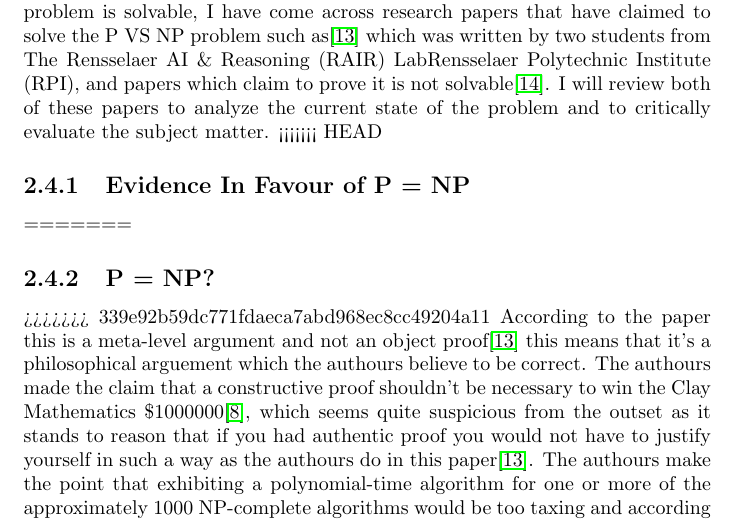
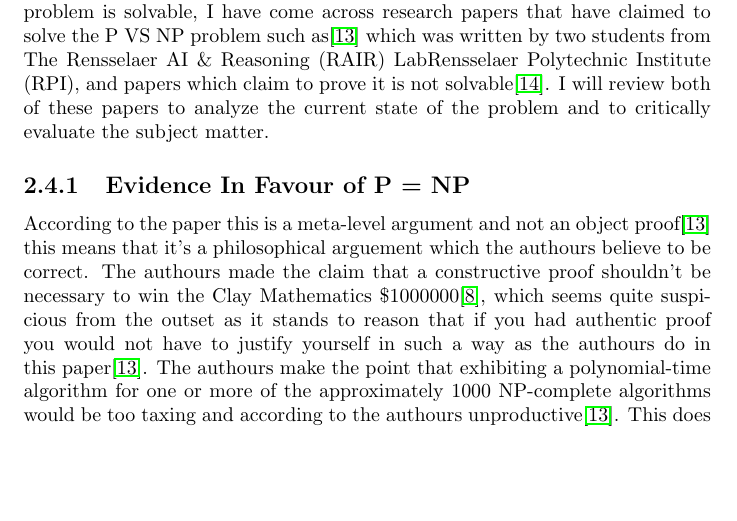
Before and after one commit to Ultan-Kearns/LiteratureReview, a LaTeX document (literatureReview.tex): part of page 6 of 13, cut so that both start at the same text, the shorter picture padded with empty space. Compiled offline with pdfLaTeX.

Commit message:
Note to self: MERGE ERRORS ARE A PAIN!!!!!!!!!!!

```diff
--- a/literatureReview.tex
+++ b/literatureReview.tex
@@ -46,11 +46,7 @@ The P VS NP question originated due to developments in mathematical and electron
 To use the example Sisper used in his research paper\cite{HistoryOfPVsNP}, imagine that you are searching for an object in a wide range of possibilities.  Computers could expedite your search but in the case of finding the object in an extremely large space would require exhaustive searching even on the fastest machines.  The P VS NP question in this example can be reduced down to the following: "Could there be some method to perform such an exhaustive search without having to resort to brute force?".
 \section{Analysis of Current State of Problem and Research}
 There has been much debate and speculation from researchers if the P VS NP problem is solvable, I have come across research papers that have claimed to solve the P VS NP problem such as\cite{PVsNPSolved} which was written by two students from The Rensselaer AI \& Reasoning (RAIR) LabRensselaer Polytechnic Institute (RPI), and papers which claim to prove it is not solvable\cite{P!=NP}. I will review both of these papers to analyze the current state of the problem and to critically evaluate the subject matter.
-<<<<<<< HEAD
 \subsection{Evidence In Favour of P = NP}
-=======
-\subsection{P = NP?}
->>>>>>> 339e92b59dc771fdaeca7abd968ec8cc49204a11
 According to the paper this is a meta-level argument and not an object proof\cite{PVsNPSolved} this means that it's a philosophical arguement which the authours believe to be correct.  The authours made the claim that a constructive proof shouldn't be necessary to win the Clay Mathematics \$1000000\cite{Millennium}, which seems quite suspicious from the outset as it stands to reason that if you had authentic proof you would not have to justify yourself in such a way as the authours do in this paper\cite{PVsNPSolved}.  The authours make the point that exhibiting a polynomial-time algorithm for one or more of the approximately 1000 NP-complete algorithms would be too taxing and according to the authours unproductive\cite{PVsNPSolved}.  This does not bode well for the authours as they seem to be trying to convince the reader such a proof is unnecessary and they claim they deserve the reward for solving the problem\cite{PVsNPSolved}.  The authours discuss Turing Machines and discuss how every Turing Machine able to calculate $M^i_n$ there is a corresponding purely mathematical Turing Machine which is able to carry out the same exact computation, which they claim is an important point to remember in later sections of the paper.  To prove the aforementioned point the authours reference the Steiner Tree Problem which is known to be NP-Complete they reference a book from Garey and Johnson confirming the fact\cite{GaeryJohnson} it is also proven in a paper by Alessandro Santuari\cite{Steiner}.  The authours proceed to explain the Steiner Tree Problem which is the problem of connecting a number $n$ points on a plane with a graph of a minimal overall length using junction points if deemed necessary\cite{Steiner}.  The authours proceed to explain how this NP-complete problem can be done in polynomial time, that is $o(n^k)$ in algorithmic complexity.  They proceed to describe a physical experiment\cite{PVsNPSolved} which goes as follows:
 \begin{itemize}
   \item Make 2 parallel glass plates
```
Also changed, not shown: literatureReview.pdf, 4 other files.
